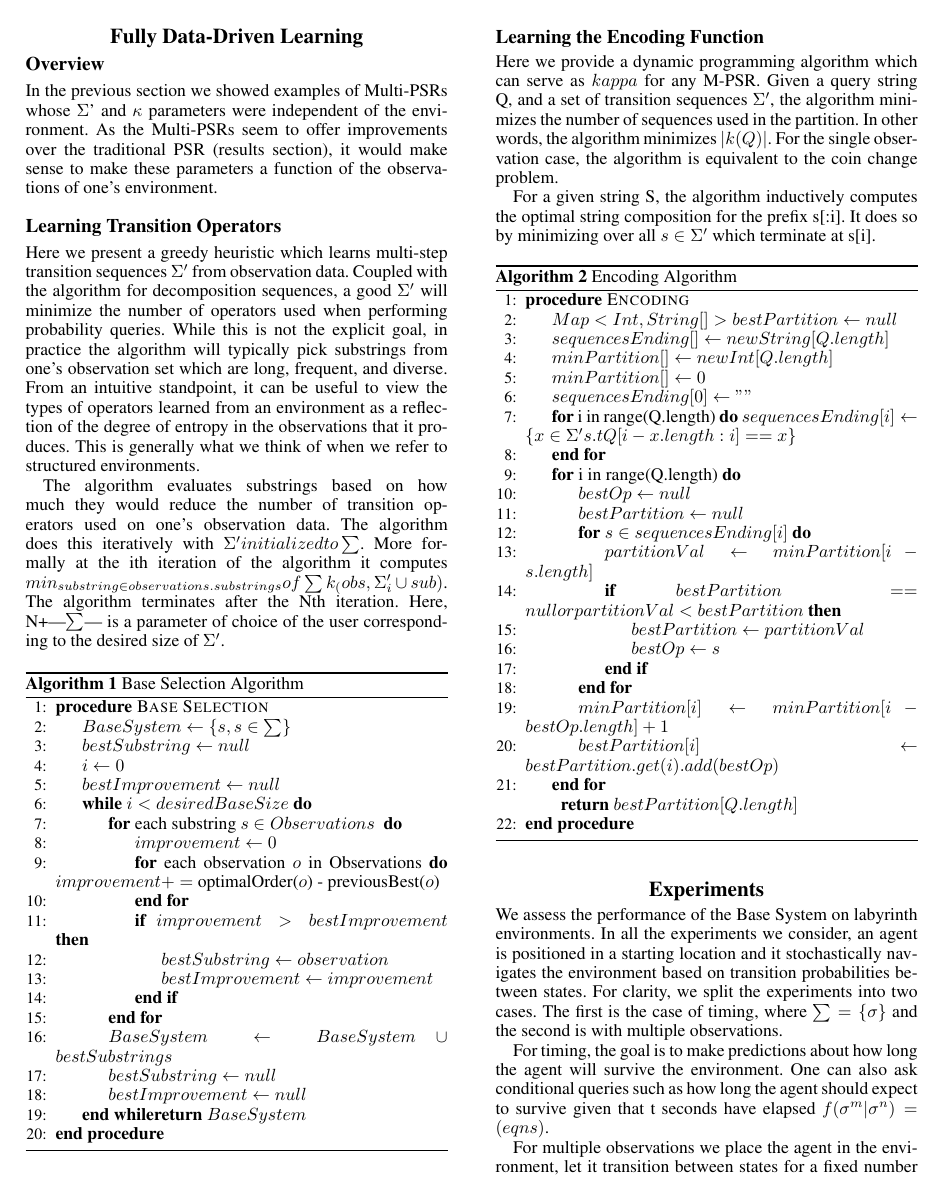
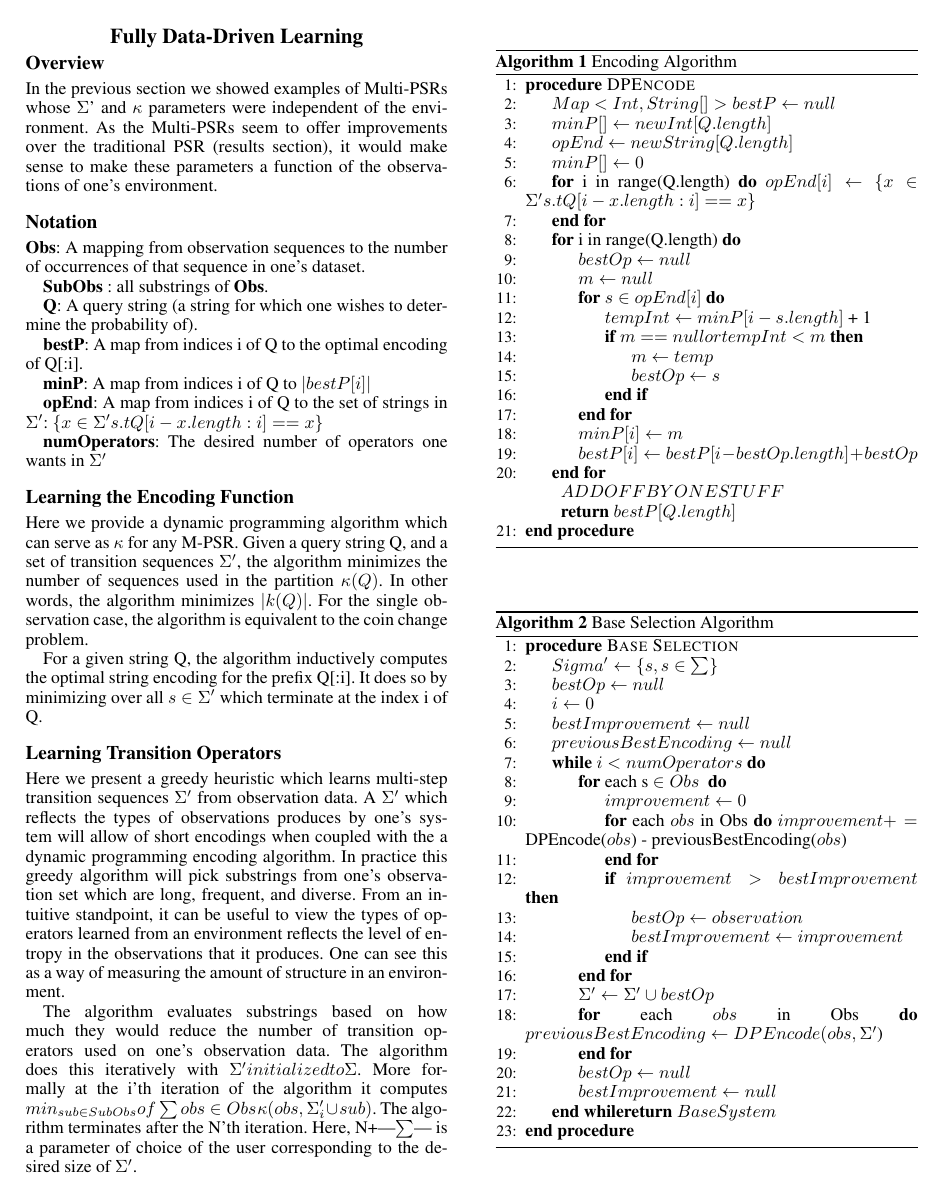
Before and after one commit to lucaslanger/BaseSystemWork, a LaTeX paper (baseSystem.tex, which reads algorithms.tex): page 2 of 4 before the commit and page 2 of 5 after it. Compiled offline with pdfLaTeX.

Commit message:
modified algorithm code and added some notation

```diff
--- a/algorithms.tex
+++ b/algorithms.tex
@@ -4,83 +4,109 @@
 
 In the previous section we showed examples of Multi-PSRs whose $\Sigma$' and $\kappa$ parameters were independent of the environment. As the Multi-PSRs seem to offer improvements over the traditional PSR (results section), it would make sense to make these parameters a function of the observations of one's environment.
 
+\subsection{Notation}
+
+\textbf{Obs}: A mapping from observation sequences to the number of occurrences of that sequence in one's dataset.
+
+\textbf{SubObs} : all substrings of \textbf{Obs}.
+
+\textbf{Q}: A query string (a string for which one wishes to determine the probability of).
+
+\textbf{bestP}: A map from indices i of Q to the optimal encoding of Q[:i].
+
+\textbf{minP}: A map from indices i of Q to $|bestP[i]|$
+
+\textbf{opEnd}: A map from indices i of Q to the set of strings in $\Sigma'$: $\{x \in \Sigma' s.t Q[i-x.length:i] == x\}$
+
+\textbf{numOperators}: The desired number of operators one wants in $\Sigma'$
+
+\subsection{Learning the Encoding Function}
+
+Here we provide a dynamic programming algorithm which can serve as $\kappa$ for any M-PSR. Given a query string Q, and a set of transition sequences $\Sigma'$, the algorithm minimizes the number of sequences used in the partition $\kappa(Q)$. In other words, the algorithm minimizes $|k(Q)|$. For the single observation case, the algorithm is equivalent to the coin change problem.
+
+For a given string Q, the algorithm inductively computes the optimal string encoding for the prefix Q[:i]. It does so by minimizing over all $s \in \Sigma'$ which terminate at the index i of Q.
+
+\begin{algorithm}
+\caption{Encoding Algorithm}
+\label{Encoding Algorithm}
+\begin{algorithmic}[1]
+\Procedure{DPEncode}{}
+
+\State $Map<Int,String[]> bestP \gets null$
+\State $minP[] \gets new Int[Q.length]$
+\State $opEnd \gets new String[Q.length]$
+
+\State $minP[] \gets 0$
+
+\For{i in range(Q.length)}
+	 $opEnd[i] \gets \{x \in \Sigma' s.t Q[i-x.length:i] == x\}$
+\EndFor
+
+\For{i in range(Q.length)}
+	\State $bestOp \gets null$
+	\State $m \gets null$
+	\For{$s \in opEnd[i]$}
+		\State $tempInt \gets minP[i-s.length]$ + 1
+		\If{$m == null or tempInt < m$}
+			\State $m \gets temp$
+			\State $bestOp \gets s$
+		\EndIf
+	\EndFor
+	\State $minP[i] \gets m$
+	\State $bestP[i] \gets bestP[i-bestOp.length] + bestOp$
+\EndFor
+
+$ADD OFF BY ONE STUFF$
+
+\Return $bestP[Q.length]$
+
+\EndProcedure
+\end{algorithmic}
+\end{algorithm}
+
 \subsection{Learning Transition Operators}
 
-Here we present a greedy heuristic which learns multi-step transition sequences $\Sigma'$ from observation data. Coupled with the algorithm for decomposition sequences, a good $\Sigma'$ will minimize the number of operators used when performing probability queries. While this is not the explicit goal, in practice the algorithm will typically pick substrings from one's observation set which are long, frequent, and diverse. From an intuitive standpoint, it can be useful to view the types of operators learned from an environment as a reflection of the degree of entropy in the observations that it produces. This is generally what we think of when we refer to structured environments.
+Here we present a greedy heuristic which learns multi-step transition sequences $\Sigma'$ from observation data. A $\Sigma'$ which reflects the types of observations produces by one's system will allow of short encodings when coupled with the a dynamic programming encoding algorithm. In practice this greedy algorithm will pick substrings from one's observation set which are long, frequent, and diverse. From an intuitive standpoint, it can be useful to view the types of operators learned from an environment reflects the level of entropy in the observations that it produces. One can see this as a way of measuring the amount of structure in an environment.
 
-The algorithm evaluates substrings based on how much they would reduce the number of transition operators used on one's observation data. The algorithm does this iteratively with $\Sigma' initialized to \sum$. More formally at the ith iteration of the algorithm it computes $min_{substring \in observations.substrings} of \sum k_(obs,\Sigma'_i \cup sub)$. The algorithm terminates after the Nth iteration. Here, N+|$\sum$| is a parameter of choice of the user corresponding to the desired size of $\Sigma'$.
+The algorithm evaluates substrings based on how much they would reduce the number of transition operators used on one's observation data. The algorithm does this iteratively with $\Sigma' initialized to \Sigma$. More formally at the i'th iteration of the algorithm it computes $min_{sub \in SubObs} of \sum{obs \in Obs}^{}\kappa(obs,\Sigma'_i \cup sub)$. The algorithm terminates after the N'th iteration. Here, N+|$\sum$| is a parameter of choice of the user corresponding to the desired size of $\Sigma'$.
 
 \begin{algorithm}
 \caption{Base Selection Algorithm}
 \label{Base Selection}
 \begin{algorithmic}[1]
 \Procedure{Base Selection}{}
-\State $BaseSystem \gets \{s, s \in \sum \}$
-\State $bestSubstring \gets null$
+\State $Sigma' \gets \{s, s \in \sum \}$
+\State $bestOp \gets null$
 \State $i\gets 0$\
 \State $bestImprovement \gets null$
-\While{$i<desiredBaseSize$}
-	\For{each substring $s$ $\in Observations$ }
+\State $previousBestEncoding \gets null$
+
+\While{$i<numOperators$}
+	\For{each s $\in Obs$ }
 		\State $improvement \gets 0$
-		\For{each observation $o$ in Observations}
-			$improvement +=$ optimalOrder($o$) - previousBest($o$)
+		\For{each $obs$ in Obs}
+			$improvement +=$ DPEncode($obs$) - previousBestEncoding($obs$)
 		\EndFor
 
 		\If{$improvement>bestImprovement$}
-			\State $bestSubstring \gets observation$
+			\State $bestOp \gets observation$
 			\State $bestImprovement \gets improvement$
 		\EndIf
 
+
+
 	\EndFor
 
-	\State $BaseSystem \gets BaseSystem \cup bestSubstrings$
-	\State $bestSubstring \gets null$
+	\State $\Sigma' \gets \Sigma' \cup bestOp$
+	\For{each $obs$ in Obs}
+		$previousBestEncoding \gets DPEncode(obs,\Sigma'$)
+	\EndFor
+
+	\State $bestOp \gets null$
 	\State $bestImprovement \gets null$
 
 \EndWhile
 \Return $BaseSystem$
-\EndProcedure
-\end{algorithmic}
-\end{algorithm}
-
-\subsection{Learning the Encoding Function}
-
-Here we provide a dynamic programming algorithm which can serve as $kappa$ for any M-PSR. Given a query string Q, and a set of transition sequences $\Sigma'$, the algorithm minimizes the number of sequences used in the partition. In other words, the algorithm minimizes $|k(Q)|$. For the single observation case, the algorithm is equivalent to the coin change problem.
-
-For a given string S, the algorithm inductively computes the optimal string composition for the prefix s[:i]. It does so by minimizing over all $s \in \Sigma'$ which terminate at s[i].
-
-\begin{algorithm}
-\caption{Encoding Algorithm}
-\label{Encoding Algorithm}
-\begin{algorithmic}[1]
-\Procedure{Encoding}{}
-
-\State $Map<Int,String[]> bestPartition \gets null$
-\State $sequencesEnding[] \gets new String[Q.length]$
-\State $minPartition[] \gets new Int[Q.length]$
-
-\State $minPartition[] \gets 0$
-\State $sequencesEnding[0] \gets ""$
-
-\For{i in range(Q.length)}
-	 $sequencesEnding[i] \gets \{x \in \Sigma' s.t Q[i-x.length:i] == x\}$
-\EndFor
-
-\For{i in range(Q.length)}
-	\State $bestOp \gets null$
-	\State $bestPartition \gets null$
-	\For{$s \in sequencesEnding[i]$}
-		\State $partitionVal \gets minPartition[i-s.length]$
-		\If{$bestPartition == null or partitionVal < bestPartition$}
-			\State $bestPartition \gets partitionVal$
-			\State $bestOp \gets s$
-		\EndIf
-	\EndFor
-	\State $minPartition[i] \gets minPartition[i-bestOp.length] + 1$
-	\State $bestPartition[i] \gets bestPartition.get(i).add(bestOp) $
-\EndFor
-
-\Return $bestPartition[Q.length]$
 
 \EndProcedure
 \end{algorithmic}
```
Also changed, not shown: experiments.tex (+7 -1 lines).
